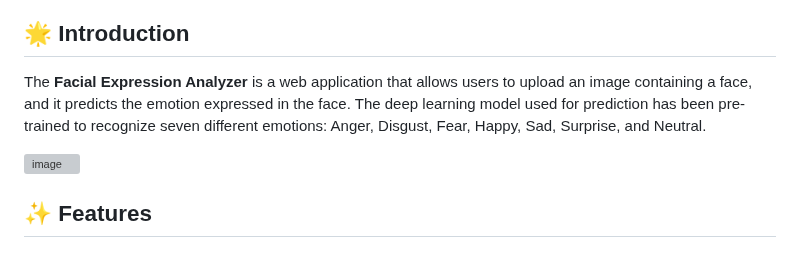
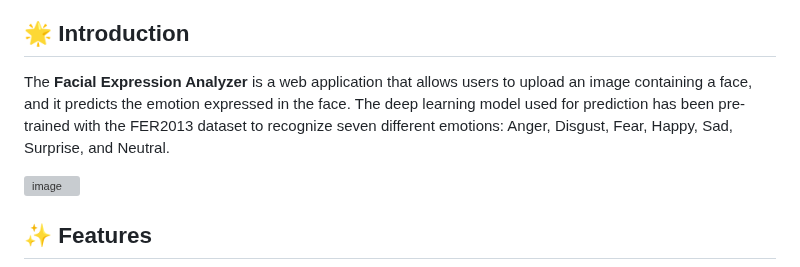
Before and after one commit to Khaledblel/facial-expression-analyzer, a Markdown page: README.md, the part around the change. GitHub-like rendering; grey boxes are pictures that could not be loaded.

```diff
--- a/README.md
+++ b/README.md
@@ -35,7 +35,7 @@ This repository contains code for a simple web application that predicts facial
 
 ## 🌟 Introduction
 
-The **Facial Expression Analyzer** is a web application that allows users to upload an image containing a face, and it predicts the emotion expressed in the face. The deep learning model used for prediction has been pre-trained to recognize seven different emotions: Anger, Disgust, Fear, Happy, Sad, Surprise, and Neutral.
+The **Facial Expression Analyzer** is a web application that allows users to upload an image containing a face, and it predicts the emotion expressed in the face. The deep learning model used for prediction has been pre-trained with the FER2013 dataset to recognize seven different emotions: Anger, Disgust, Fear, Happy, Sad, Surprise, and Neutral.
 
 ![image](https://github.com/Khaledblel/facial-expression-analyzer/assets/93343332/3392365c-55f0-42a4-a870-bf3bd2f10667)
 
```
